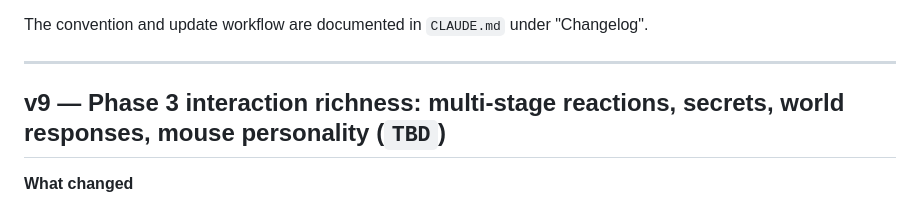
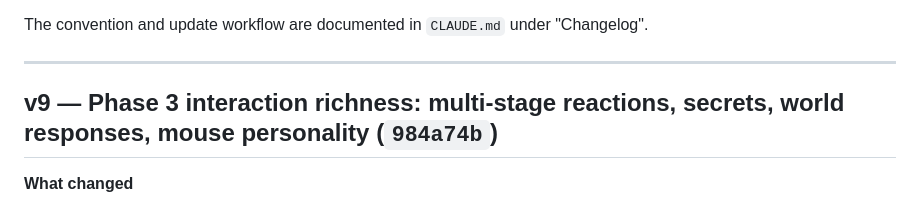
Before and after one commit to tomalterman/tiny-kitty-garden, a Markdown page: CHANGELOG.md, the part around the change. Rendered like a GitHub page.

Commit message:
docs: backfill v9 short SHA in CHANGELOG.md
Co-Authored-By: Claude Opus 4.6 (1M context) <noreply@anthropic.com>

```diff
--- a/CHANGELOG.md
+++ b/CHANGELOG.md
@@ -9,7 +9,7 @@ The convention and update workflow are documented in `CLAUDE.md` under
 
 ---
 
-## v9 — Phase 3 interaction richness: multi-stage reactions, secrets, world responses, mouse personality (`TBD`)
+## v9 — Phase 3 interaction richness: multi-stage reactions, secrets, world responses, mouse personality (`984a74b`)
 
 **What changed**
 
```
